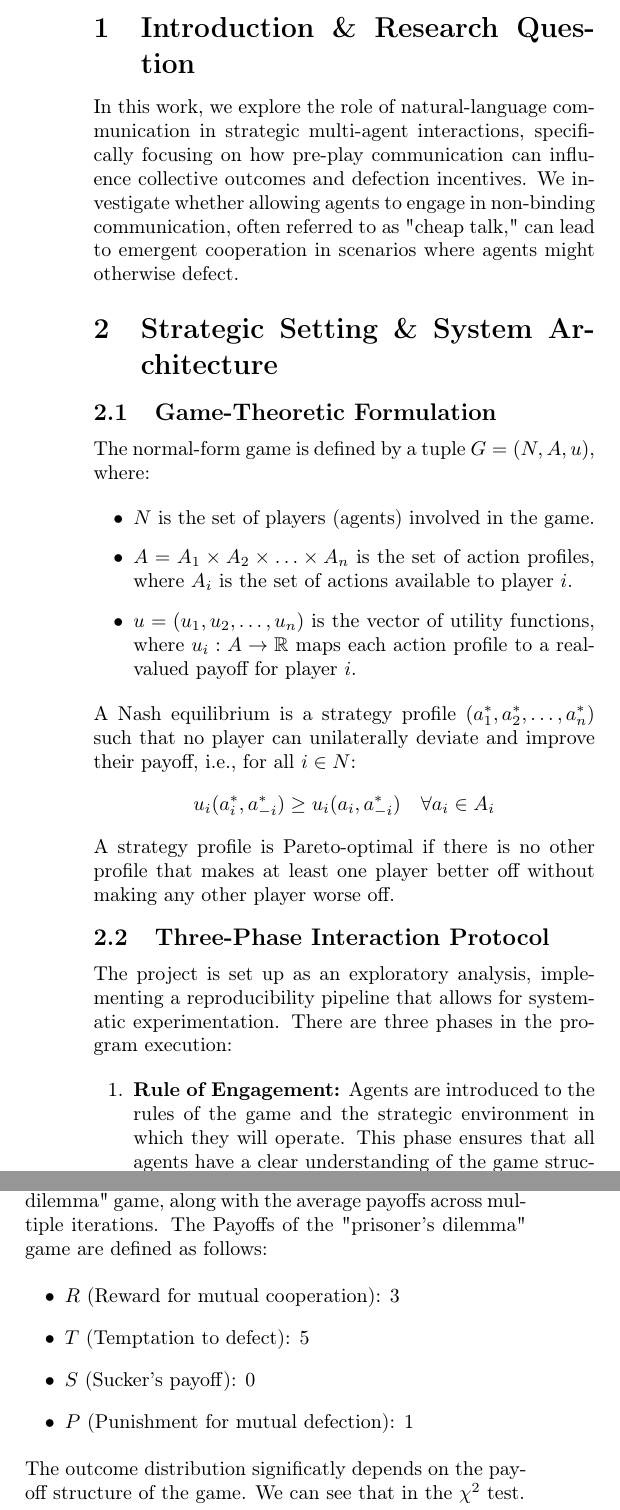
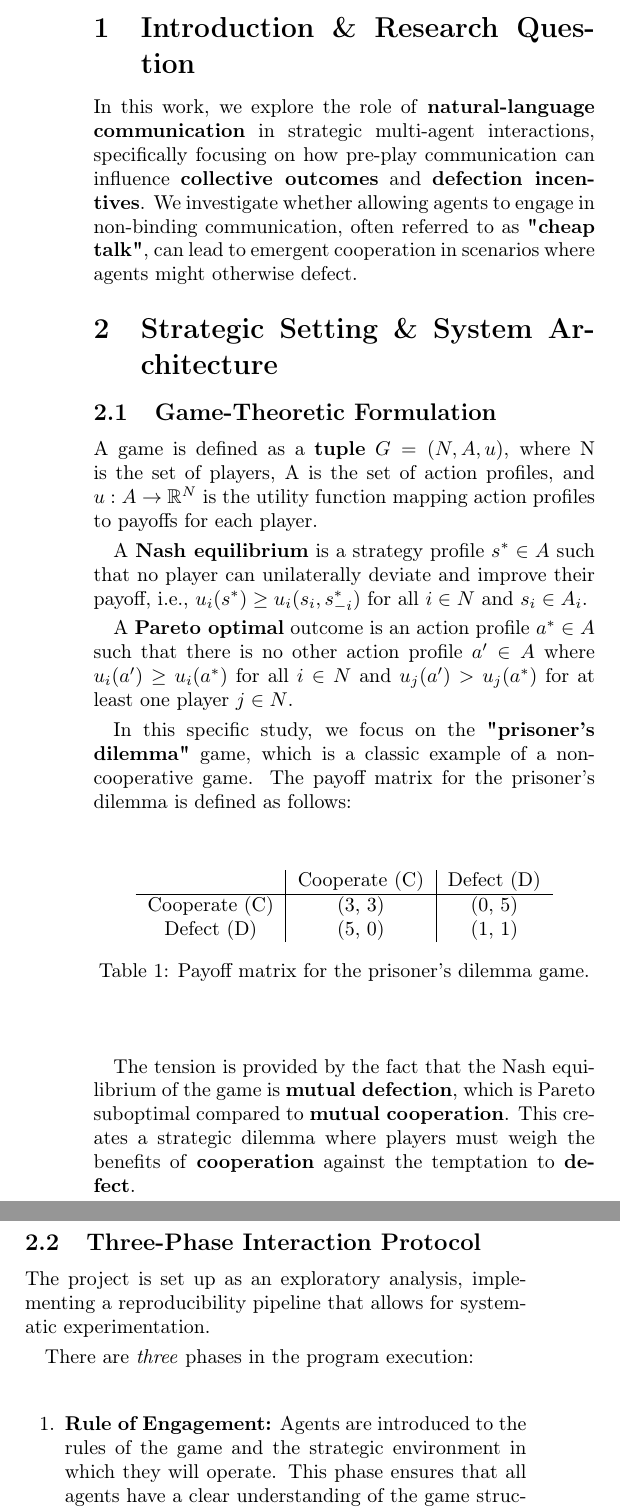
Before and after one commit to GabrieleGranzotto/Multi-Agent-Language-Model-Cooperation-Analysis, a LaTeX document (latex_report/main.tex, which reads latex_report/sections/01_introduction.tex, latex_report/sections/02_methodology.tex, latex_report/sections/03_results.tex): two parts of the columns of page 1 of 2, joined at a grey line, cut so that both start at the same text. Compiled offline with pdfLaTeX.

Commit message:
data: report and data

```diff
--- a/latex_report/sections/01_introduction.tex
+++ b/latex_report/sections/01_introduction.tex
@@ -1,2 +1,3 @@
 \section{Introduction \& Research Question}
-In this work, we explore the role of natural-language communication in strategic multi-agent interactions, specifically focusing on how pre-play communication can influence collective outcomes and defection incentives. We investigate whether allowing agents to engage in non-binding communication, often referred to as "cheap talk," can lead to emergent cooperation in scenarios where agents might otherwise defect.
+In this work, we explore the role of \textbf{natural-language communication} in strategic multi-agent interactions, specifically focusing on how pre-play communication can influence \textbf{collective outcomes} and \textbf{defection incentives}.
+We investigate whether allowing agents to engage in non-binding communication, often referred to as \textbf{"cheap talk"}, can lead to emergent cooperation in scenarios where agents might otherwise defect.
--- a/latex_report/sections/02_methodology.tex
+++ b/latex_report/sections/02_methodology.tex
@@ -1,16 +1,32 @@
 \section{Strategic Setting \& System Architecture}
+
 \subsection{Game-Theoretic Formulation}
-The normal-form game is defined by a tuple \( G = (N, A, u) \), where:
-\begin{itemize}
-    \item \( N \) is the set of players (agents) involved in the game.
-    \item \( A = A_1 \times A_2 \times \ldots \times A_n \) is the set of action profiles, where \( A_i \) is the set of actions available to player \( i \).
-    \item \( u = (u_1, u_2, \ldots, u_n) \) is the vector of utility functions, where \( u_i: A \rightarrow \mathbb{R} \) maps each action profile to a real-valued payoff for player \( i \).
-\end{itemize}
-A Nash equilibrium is a strategy profile \( (a_1^*, a_2^*, \ldots, a_n^*) \) such that no player can unilaterally deviate and improve their payoff, i.e., for all \( i \in N \):
-\[ u_i(a_i^*, a_{-i}^*) \geq u_i(a_i, a_{-i}^*) \quad \forall a_i \in A_i \]
-A strategy profile is Pareto-optimal if there is no other profile that makes at least one player better off without making any other player worse off.
+A game is defined as a \textbf{tuple} \( G = (N, A, u) \), where N is the set of players, A is the set of action profiles, and \( u: A \rightarrow \mathbb{R}^N \) is the utility function mapping action profiles to payoffs for each player.
+
+A \textbf{Nash equilibrium} is a strategy profile \( s^* \in A \) such that no player can unilaterally deviate and improve their payoff, i.e., \( u_i(s^*) \geq u_i(s_i, s_{-i}^*) \) for all \( i \in N \) and \( s_i \in A_i \).
+
+A \textbf{Pareto optimal} outcome is an action profile \( a^* \in A \) such that there is no other action profile \( a' \in A \) where \( u_i(a') \geq u_i(a^*) \) for all \( i \in N \) and \( u_j(a') > u_j(a^*) \) for at least one player \( j \in N \).
+
+In this specific study, we focus on the \textbf{"prisoner's dilemma"} game, which is a classic example of a non-cooperative game. The payoff matrix for the prisoner's dilemma is defined as follows:
+\begin{table}[htbp]
+    \centering
+    \begin{tabular}{c|c|c}
+                      & Cooperate (C) & Defect (D) \\
+        \hline
+        Cooperate (C) & (3, 3)        & (0, 5)     \\
+        Defect (D)    & (5, 0)        & (1, 1)     \\
+    \end{tabular}
+    \caption{Payoff matrix for the prisoner's dilemma game.}
+    \label{tab:payoff_matrix}
+\end{table}
+
+The tension is provided by the fact that the Nash equilibrium of the game is \textbf{mutual defection}, which is Pareto suboptimal compared to \textbf{mutual cooperation}.
+This creates a strategic dilemma where players must weigh the benefits of \textbf{cooperation} against the temptation to \textbf{defect}.
+
 \subsection{Three-Phase Interaction Protocol}
-The project is set up as an exploratory analysis, implementing a reproducibility pipeline that allows for systematic experimentation. There are three phases in the program execution:
+The project is set up as an exploratory analysis, implementing a reproducibility pipeline that allows for systematic experimentation.
+
+There are \textit{three} phases in the program execution:
 \begin{enumerate}
     \item \textbf{Rule of Engagement:} Agents are introduced to the rules of the game and the strategic environment in which they will operate. This phase ensures that all agents have a clear understanding of the game structure and their potential payoffs.
     \item \textbf{Communication Phase:} Agents are allowed to communicate using natural language before making their strategic decisions. This phase is designed to observe how communication influences their choices.
@@ -22,0 +41,4 @@ After all matches are completed, the program aggregates the results and generate
+The models are loaded from a local \textbf{LLM backend} (\textit{e.g., gemma4 via Ollama}), and the program includes \textbf{parsing} and fallback \textbf{safeguards} to ensure robustness.
+The number of simulated matches per game is configurable, and all relevant artifacts, including communication logs and decision outcomes, are logged for reproducibility and further analysis.
+
+After all matches are completed, the program aggregates the results and generates a comprehensive report that includes \textbf{statistical analyses}, \textbf{visualizations}, and \textbf{summary} of explanatory patterns observed during the interactions.
--- a/latex_report/sections/03_results.tex
+++ b/latex_report/sections/03_results.tex
@@ -1,10 +1,3 @@
 \section{Experimental Results}
+
 \subsection{Joint Action Distributions \& Payoffs}
-In the Figure~\ref{fig:mallm_matrix}, we present the empirical frequencies of joint outcomes (CC, CD, DC, DD) of the "prisoner's dilemma" game, along with the average payoffs across multiple iterations.
-The Payoffs of the "prisoner's dilemma" game are defined as follows:
-\begin{itemize}
-    \item \( R \) (Reward for mutual cooperation): 3
-    \item \( T \) (Temptation to defect): 5
-    \item \( S \) (Sucker's payoff): 0
-    \item \( P \) (Punishment for mutual defection): 1
-\end{itemize}
```
Also changed, not shown: latex_report/sections/02_methodology.tex (8 more changed lines), latex_report/sections/03_results.tex (45 more changed lines), 9 other files.
